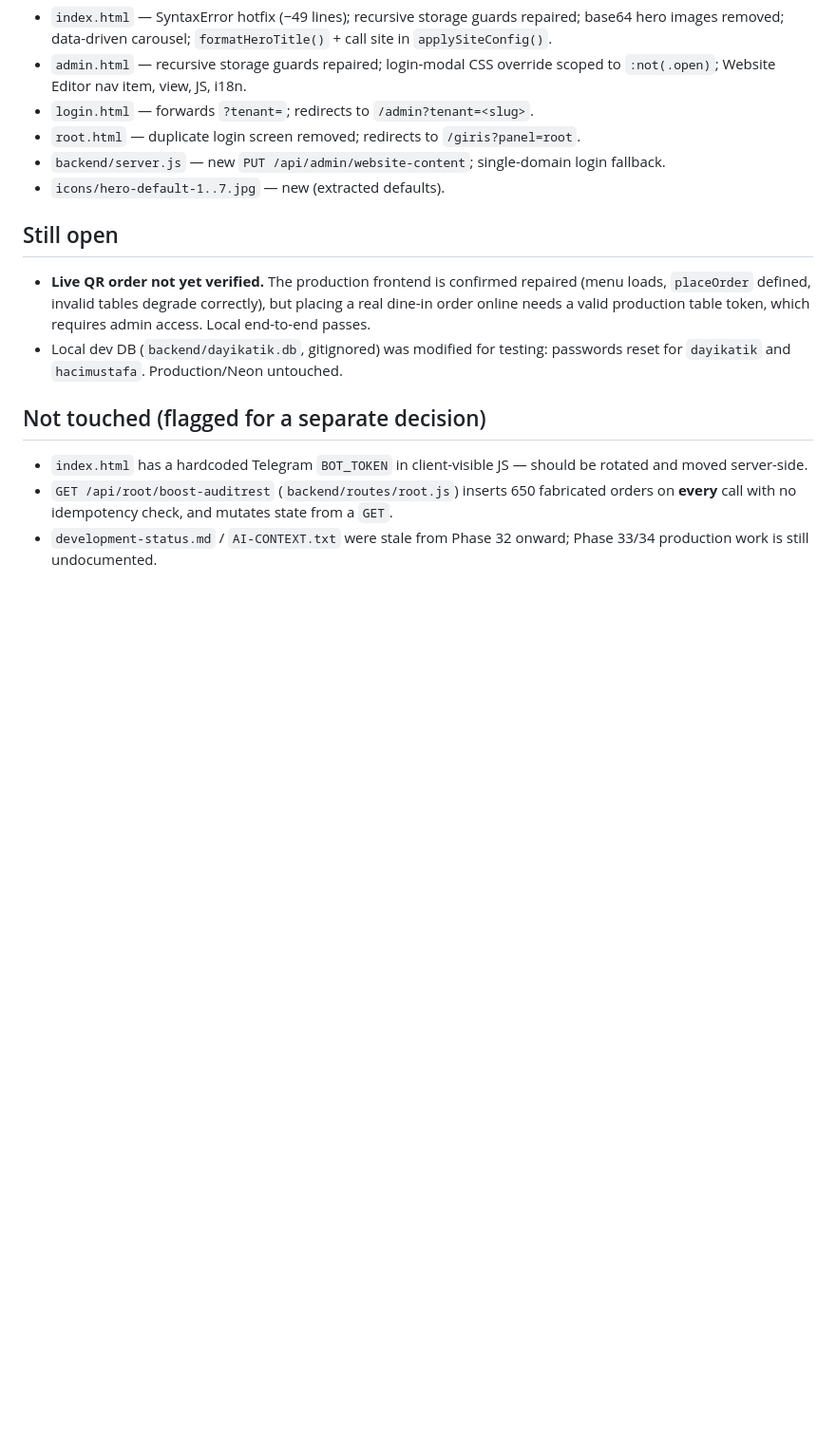
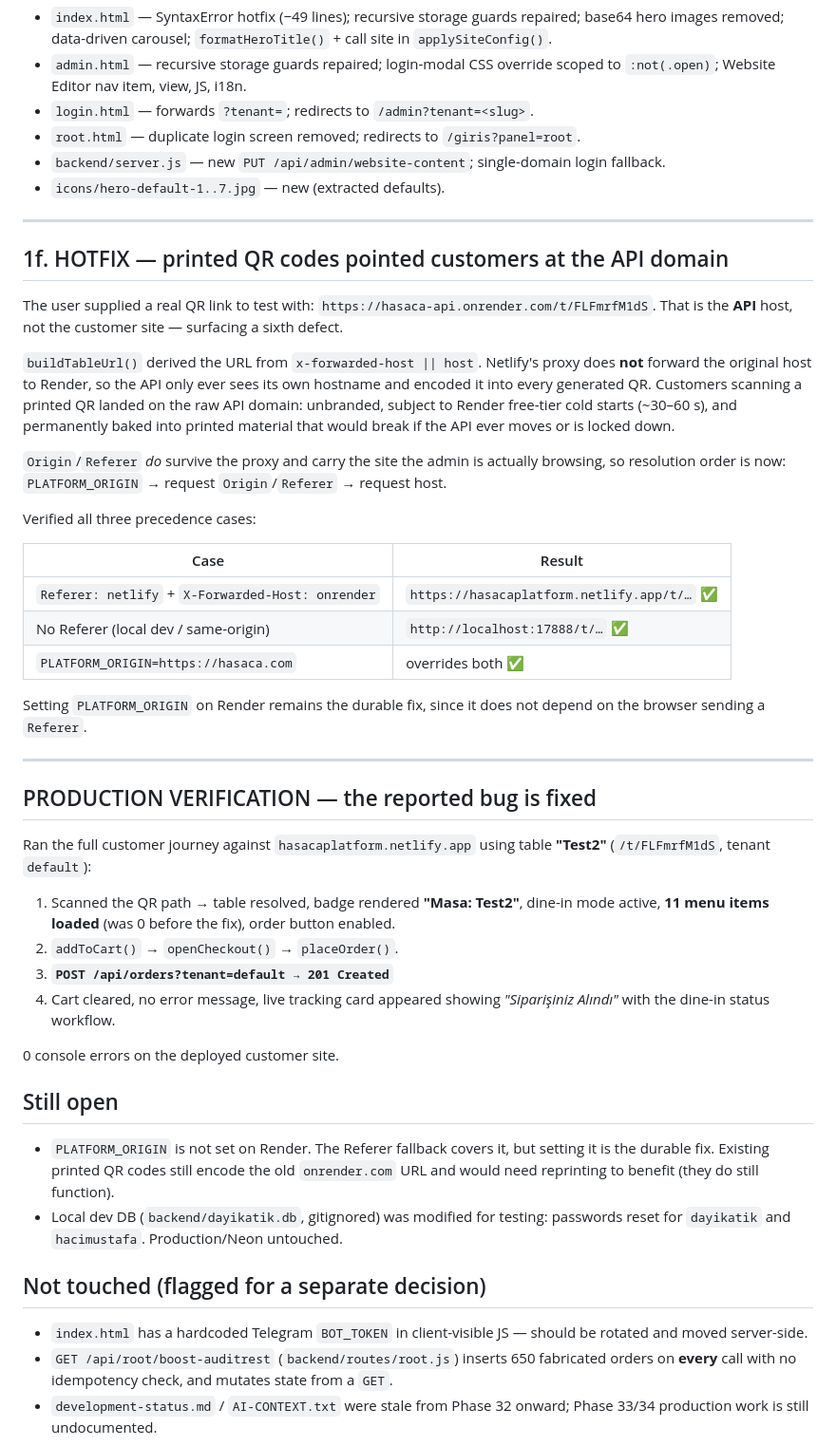
Before and after one commit to hasaca-bot/hasacaplatformdbs, a Markdown page: development-logs/phase-35.md, the part around the change. Shown at 95% size. GitHub-like rendering; blank space fills up the shorter version.

Commit message:
docs: record the QR-domain fix and the successful production order test
Phase 35 log now covers the sixth defect (QR codes encoding the API host) and
the end-to-end production verification against table Test2: POST /api/orders
returned 201, the tracking card rendered, 0 console errors.

Co-Authored-By: Claude Opus 5 <noreply@anthropic.com>

```diff
--- a/development-logs/phase-35.md
+++ b/development-logs/phase-35.md
@@ -261,10 +261,53 @@ requested format character for character.
 - `backend/server.js` — new `PUT /api/admin/website-content`; single-domain login fallback.
 - `icons/hero-default-1..7.jpg` — new (extracted defaults).
 
+---
+
+## 1f. HOTFIX — printed QR codes pointed customers at the API domain
+
+The user supplied a real QR link to test with: `https://hasaca-api.onrender.com/t/FLFmrfM1dS`.
+That is the **API** host, not the customer site — surfacing a sixth defect.
+
+`buildTableUrl()` derived the URL from `x-forwarded-host || host`. Netlify's proxy does **not**
+forward the original host to Render, so the API only ever sees its own hostname and encoded it into
+every generated QR. Customers scanning a printed QR landed on the raw API domain: unbranded,
+subject to Render free-tier cold starts (~30–60 s), and permanently baked into printed material
+that would break if the API ever moves or is locked down.
+
+`Origin`/`Referer` *do* survive the proxy and carry the site the admin is actually browsing, so
+resolution order is now: `PLATFORM_ORIGIN` → request `Origin`/`Referer` → request host.
+
+Verified all three precedence cases:
+
+| Case | Result |
+|---|---|
+| `Referer: netlify` + `X-Forwarded-Host: onrender` | `https://hasacaplatform.netlify.app/t/…` ✅ |
+| No Referer (local dev / same-origin) | `http://localhost:17888/t/…` ✅ |
+| `PLATFORM_ORIGIN=https://hasaca.com` | overrides both ✅ |
+
+Setting `PLATFORM_ORIGIN` on Render remains the durable fix, since it does not depend on the
+browser sending a `Referer`.
+
+---
+
+## PRODUCTION VERIFICATION — the reported bug is fixed
+
+Ran the full customer journey against `hasacaplatform.netlify.app` using table **"Test2"**
+(`/t/FLFmrfM1dS`, tenant `default`):
+
+1. Scanned the QR path → table resolved, badge rendered **"Masa: Test2"**, dine-in mode active,
+   **11 menu items loaded** (was 0 before the fix), order button enabled.
+2. `addToCart()` → `openCheckout()` → `placeOrder()`.
+3. **`POST /api/orders?tenant=default → 201 Created`**
+4. Cart cleared, no error message, live tracking card appeared showing *"Siparişiniz Alındı"* with
+   the dine-in status workflow.
+
+0 console errors on the deployed customer site.
+
 ## Still open
-- **Live QR order not yet verified.** The production frontend is confirmed repaired (menu loads,
-  `placeOrder` defined, invalid tables degrade correctly), but placing a real dine-in order online
-  needs a valid production table token, which requires admin access. Local end-to-end passes.
+- `PLATFORM_ORIGIN` is not set on Render. The Referer fallback covers it, but setting it is the
+  durable fix. Existing printed QR codes still encode the old `onrender.com` URL and would need
+  reprinting to benefit (they do still function).
 - Local dev DB (`backend/dayikatik.db`, gitignored) was modified for testing: passwords reset for
   `dayikatik` and `hacimustafa`. Production/Neon untouched.
 
```
Also changed, not shown: development-logs/development-status.md (+5 -4 lines).
